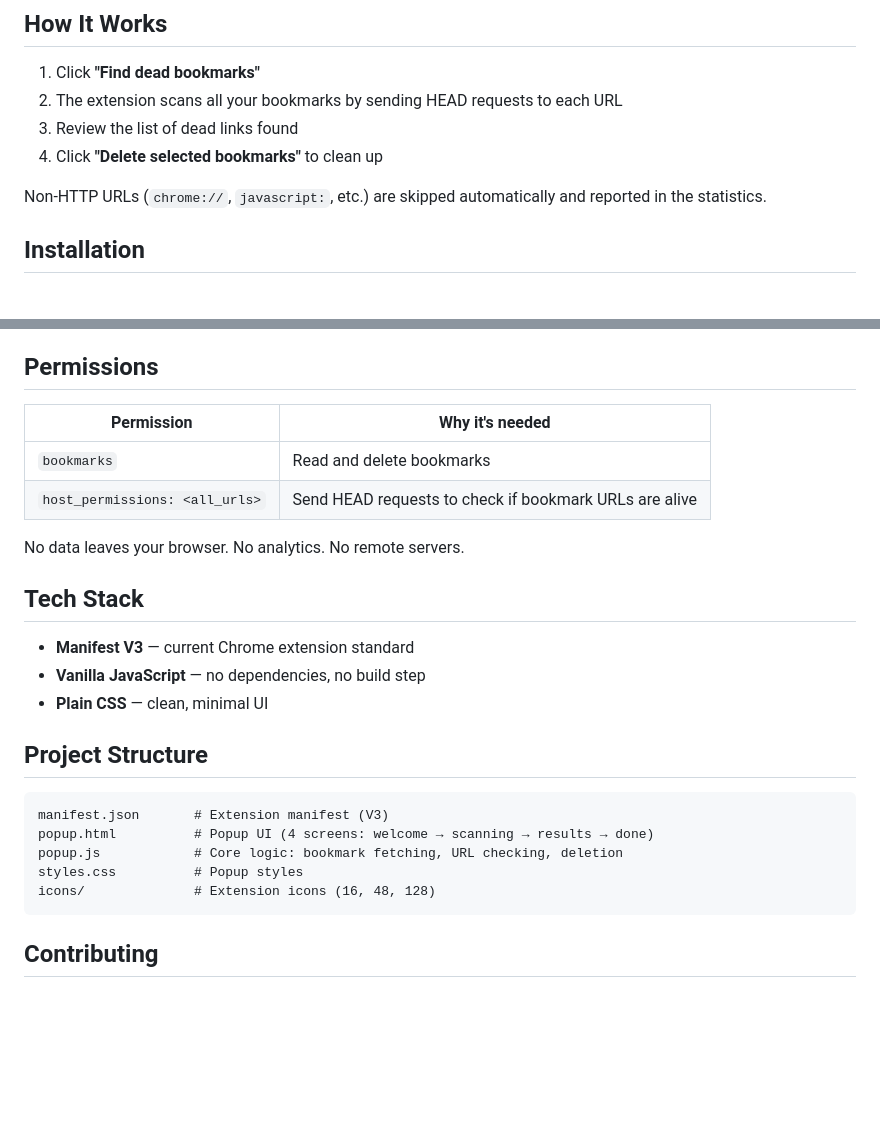
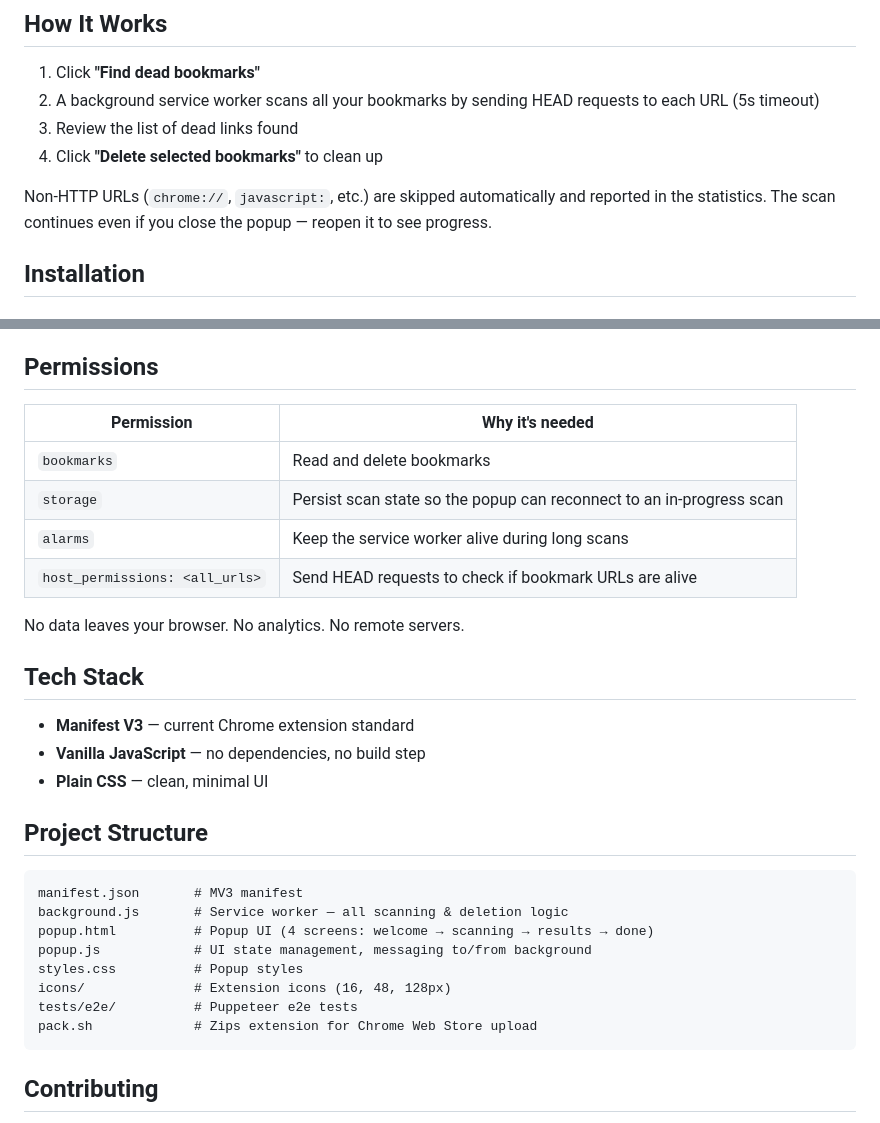
Before and after one commit to dwasil/clear_chrome_bookmarks, a Markdown page: README.md, 2 parts joined by grey strips. Drawn GitHub-style; blank space fills up the shorter version.

Commit message:
actualize readme

````diff
--- a/README.md
+++ b/README.md
@@ -29,11 +29,11 @@ Over time, bookmarks rot — websites shut down, pages get deleted, URLs change.
 ## How It Works
 
 1. Click **"Find dead bookmarks"**
-2. The extension scans all your bookmarks by sending HEAD requests to each URL
+2. A background service worker scans all your bookmarks by sending HEAD requests to each URL (5s timeout)
 3. Review the list of dead links found
 4. Click **"Delete selected bookmarks"** to clean up
 
-Non-HTTP URLs (`chrome://`, `javascript:`, etc.) are skipped automatically and reported in the statistics.
+Non-HTTP URLs (`chrome://`, `javascript:`, etc.) are skipped automatically and reported in the statistics. The scan continues even if you close the popup — reopen it to see progress.
 
 ## Installation
 
@@ -53,10 +53,12 @@ Coming soon.
 
 ## Permissions
 
-| Permission                     | Why it's needed                                        |
-| ------------------------------ | ------------------------------------------------------ |
-| `bookmarks`                    | Read and delete bookmarks                              |
-| `host_permissions: <all_urls>` | Send HEAD requests to check if bookmark URLs are alive |
+| Permission                     | Why it's needed                                                      |
+| ------------------------------ | -------------------------------------------------------------------- |
+| `bookmarks`                    | Read and delete bookmarks                                            |
+| `storage`                      | Persist scan state so the popup can reconnect to an in-progress scan |
+| `alarms`                       | Keep the service worker alive during long scans                      |
+| `host_permissions: <all_urls>` | Send HEAD requests to check if bookmark URLs are alive               |
 
 No data leaves your browser. No analytics. No remote servers.
 
@@ -68,12 +70,15 @@ No data leaves your browser. No analytics. No remote servers.
 
 ## Project Structure
 
-```
-manifest.json       # Extension manifest (V3)
+```text
+manifest.json       # MV3 manifest
+background.js       # Service worker — all scanning & deletion logic
 popup.html          # Popup UI (4 screens: welcome → scanning → results → done)
-popup.js            # Core logic: bookmark fetching, URL checking, deletion
+popup.js            # UI state management, messaging to/from background
 styles.css          # Popup styles
-icons/              # Extension icons (16, 48, 128)
+icons/              # Extension icons (16, 48, 128px)
+tests/e2e/          # Puppeteer e2e tests
+pack.sh             # Zips extension for Chrome Web Store upload
 ```
 
 ## Contributing
````
Also changed, not shown: other parts of README.md (+1 -1 lines).
